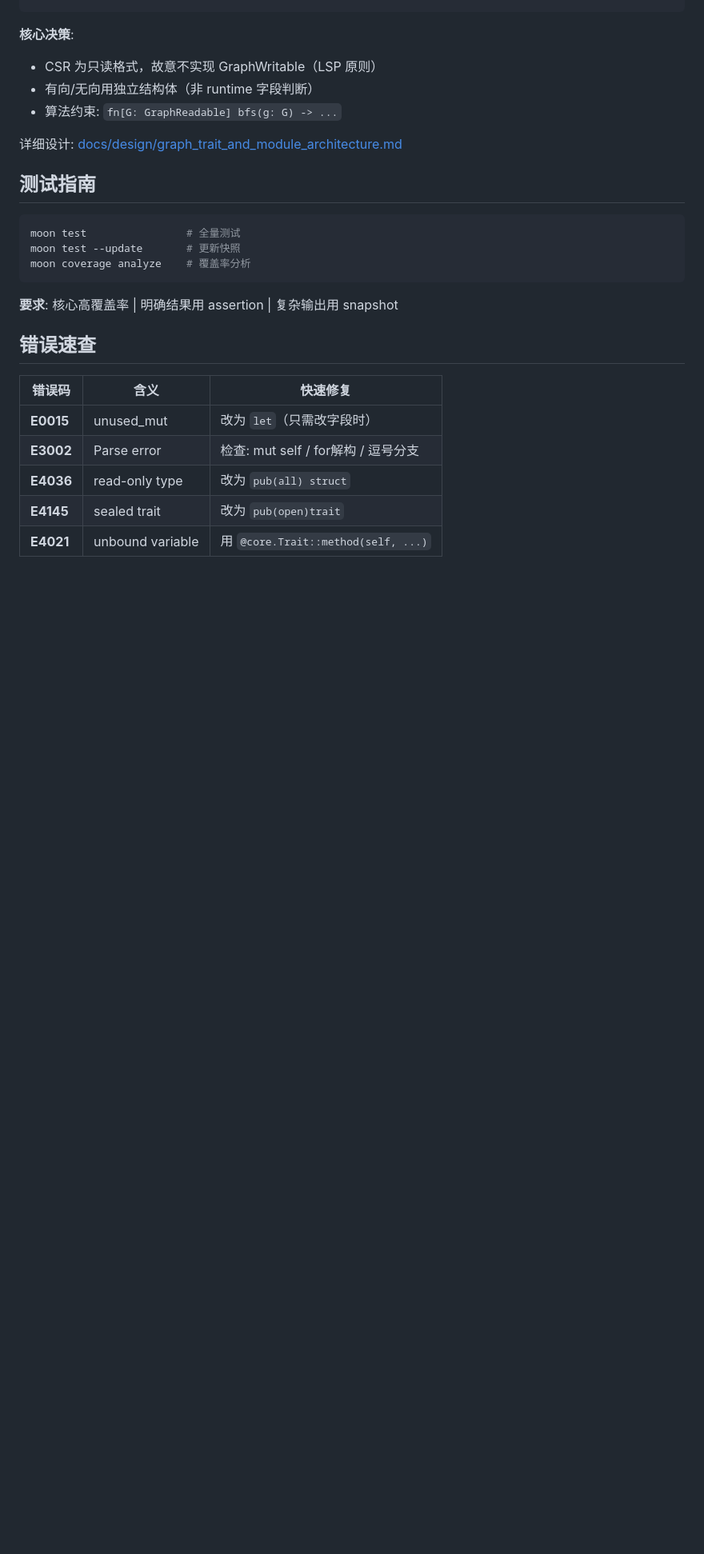
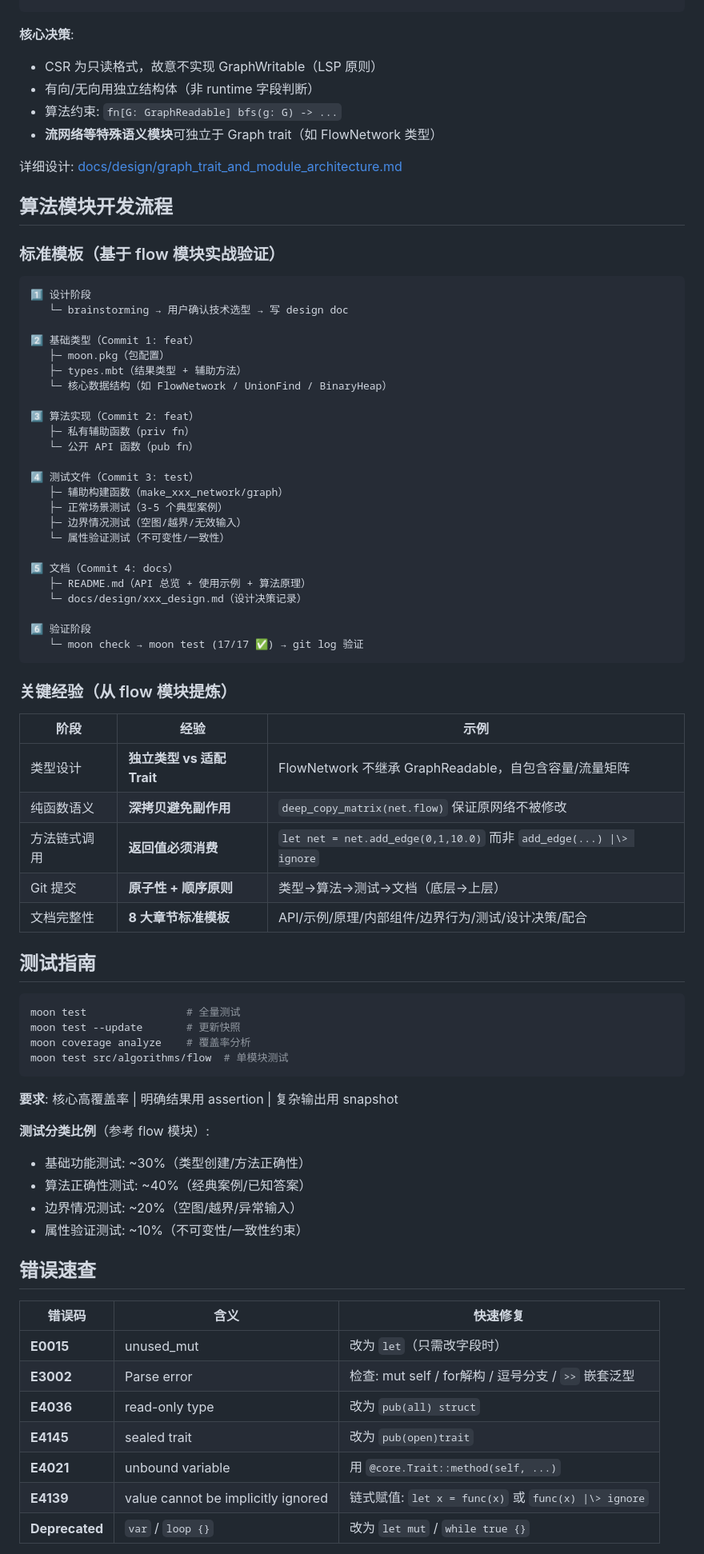
Before and after one commit to morning-start/mbtgraph, a Markdown page: AGENTS.md, the part around one of its changes. Shown at 80% size. Drawn GitHub-style; blank space fills up the shorter version.

Commit message:
docs(AGENTS.md): 更新文档至v2.1.0，新增算法模块相关内容
1.  更新版本号为v2.1.0，新增network-flow标签
2.  补充算法模块目录结构与说明，新增flow子模块介绍
3.  新增编码规范、开发流程、经验总结、Git提交规范等内容
4.  扩展错误速查与陷阱列表，补充实战开发经验固化内容
5.  新增版本历史记录

````diff
--- a/AGENTS.md
+++ b/AGENTS.md
@@ -84,8 +99,50 @@ GraphReadable (所有存储)
 - CSR 为只读格式，故意不实现 GraphWritable（LSP 原则）
 - 有向/无向用独立结构体（非 runtime 字段判断）
 - 算法约束: `fn[G: GraphReadable] bfs(g: G) -> ...`
+- **流网络等特殊语义模块**可独立于 Graph trait（如 FlowNetwork 类型）
 
 详细设计: [docs/design/graph_trait_and_module_architecture.md](file:///e:/Workplace/APP/MoonBit/mbtgraph/docs/design/graph_trait_and_module_architecture.md)
+
+## 算法模块开发流程
+
+### 标准模板（基于 flow 模块实战验证）
+
+```
+1️⃣ 设计阶段
+   └─ brainstorming → 用户确认技术选型 → 写 design doc
+
+2️⃣ 基础类型（Commit 1: feat）
+   ├─ moon.pkg（包配置）
+   ├─ types.mbt（结果类型 + 辅助方法）
+   └─ 核心数据结构（如 FlowNetwork / UnionFind / BinaryHeap）
+
+3️⃣ 算法实现（Commit 2: feat）
+   ├─ 私有辅助函数（priv fn）
+   └─ 公开 API 函数（pub fn）
+
+4️⃣ 测试文件（Commit 3: test）
+   ├─ 辅助构建函数（make_xxx_network/graph）
+   ├─ 正常场景测试（3-5 个典型案例）
+   ├─ 边界情况测试（空图/越界/无效输入）
+   └─ 属性验证测试（不可变性/一致性）
+
+5️⃣ 文档（Commit 4: docs）
+   ├─ README.md（API 总览 + 使用示例 + 算法原理）
+   └─ docs/design/xxx_design.md（设计决策记录）
+
+6️⃣ 验证阶段
+   └─ moon check → moon test (17/17 ✅) → git log 验证
+```
+
+### 关键经验（从 flow 模块提炼）
+
+| 阶段 | 经验 | 示例 |
+|------|------|------|
+| 类型设计 | **独立类型 vs 适配 Trait** | FlowNetwork 不继承 GraphReadable，自包含容量/流量矩阵 |
+| 纯函数语义 | **深拷贝避免副作用** | `deep_copy_matrix(net.flow)` 保证原网络不被修改 |
+| 方法链式调用 | **返回值必须消费** | `let net = net.add_edge(0,1,10.0)` 而非 `add_edge(...) \|\> ignore` |
+| Git 提交 | **原子性 + 顺序原则** | 类型→算法→测试→文档（底层→上层） |
+| 文档完整性 | **8 大章节标准模板** | API/示例/原理/内部组件/边界行为/测试/设计决策/配合 |
 
 ## 测试指南
 
@@ -93,17 +150,26 @@ GraphReadable (所有存储)
 moon test                # 全量测试
 moon test --update       # 更新快照
 moon coverage analyze    # 覆盖率分析
+moon test src/algorithms/flow  # 单模块测试
 ```
 
 **要求**: 核心高覆盖率 | 明确结果用 assertion | 复杂输出用 snapshot
+
+**测试分类比例**（参考 flow 模块）:
+- 基础功能测试: ~30%（类型创建/方法正确性）
+- 算法正确性测试: ~40%（经典案例/已知答案）
+- 边界情况测试: ~20%（空图/越界/异常输入）
+- 属性验证测试: ~10%（不可变性/一致性约束）
 
 ## 错误速查
 
 | 错误码 | 含义 | 快速修复 |
 |--------|------|---------|
 | **E0015** | unused_mut | 改为 `let`（只需改字段时）|
-| **E3002** | Parse error | 检查: mut self / for解构 / 逗号分支 |
+| **E3002** | Parse error | 检查: mut self / for解构 / 逗号分支 / `>>` 嵌套泛型 |
 | **E4036** | read-only type | 改为 `pub(all) struct` |
 | **E4145** | sealed trait | 改为 `pub(open)trait` |
 | **E4021** | unbound variable | 用 `@core.Trait::method(self, ...)` |
+| **E4139** | value cannot be implicitly ignored | 链式赋值: `let x = func(x)` 或 `func(x) \|\> ignore` |
+| **Deprecated** | `var` / `loop {}` | 改为 `let mut` / `while true {}` |
 
````
Also changed, not shown: other parts of AGENTS.md (+84 -11 lines).
